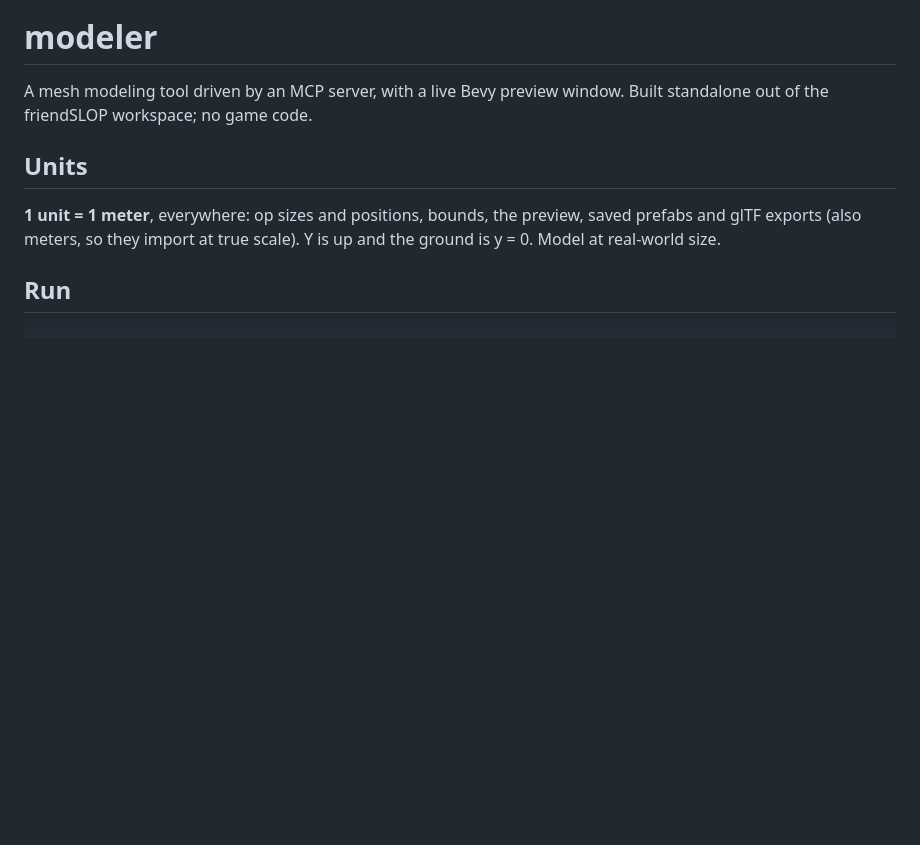
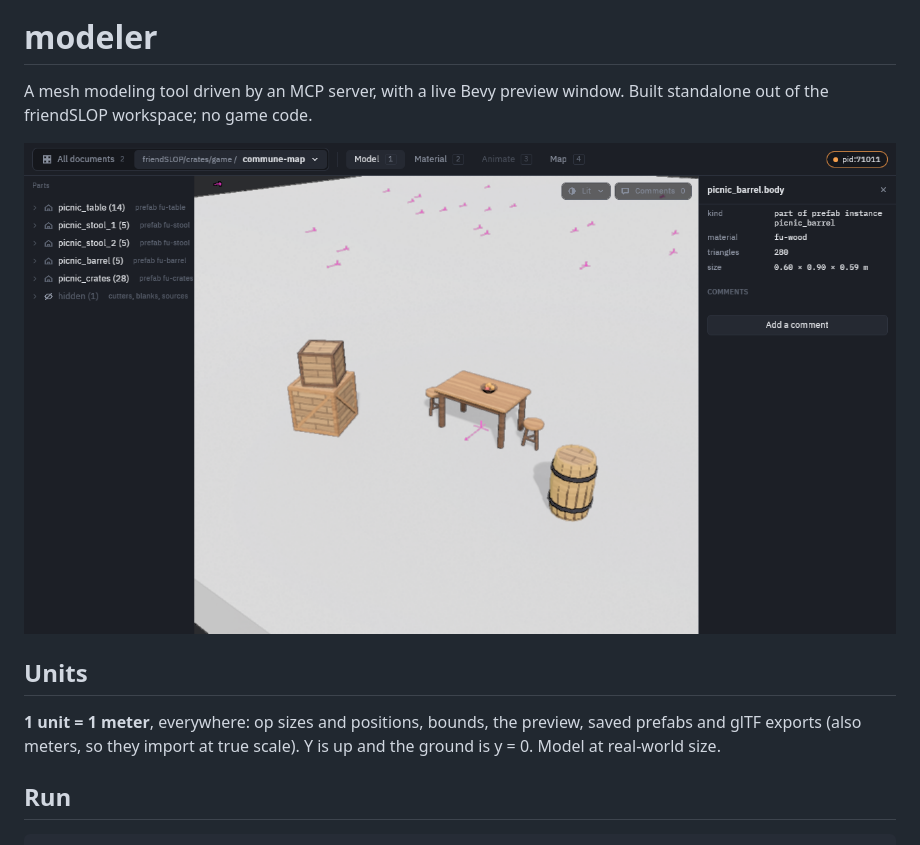
Before and after one commit to cumsauce/modeler, a Markdown page: README.md, the part around the change. Rendered like a GitHub page; pictures changed too: docs/workbench.png (added); blank space fills up the shorter version.

Commit message:
README: product shot of the window (docs/workbench.png)
Co-Authored-By: Claude Opus 5.5 <noreply@anthropic.com>

```diff
--- a/README.md
+++ b/README.md
@@ -2,6 +2,8 @@
 
 A mesh modeling tool driven by an MCP server, with a live Bevy preview
 window. Built standalone out of the friendSLOP workspace; no game code.
+
+![The preview window: a map document in Model mode, a selected part's properties on the right](docs/workbench.png)
 
 ## Units
 
```
